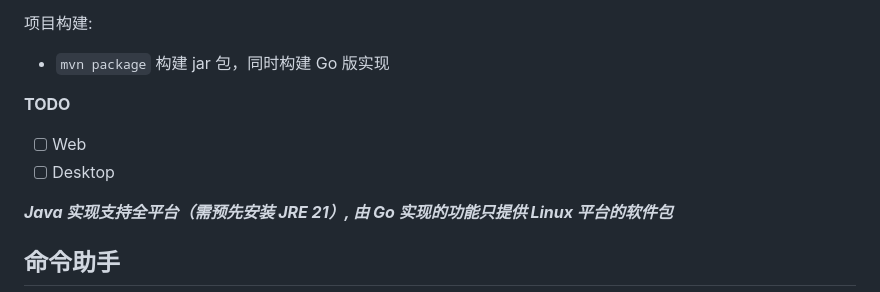
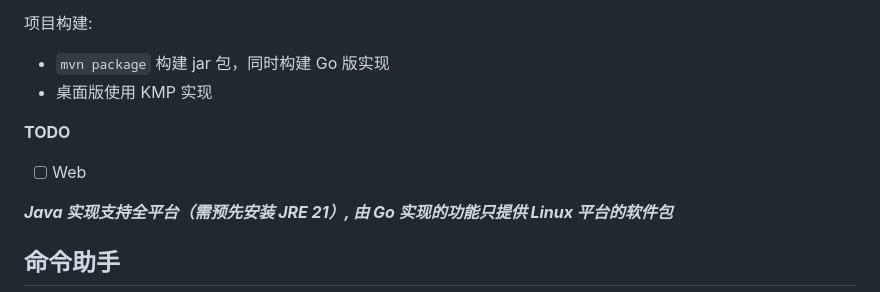
Before and after one commit to cofcool/sourcebox, a Markdown page: README.md, the part around the change. Drawn GitHub-style.

```diff
--- a/README.md
+++ b/README.md
@@ -14,11 +14,11 @@
 项目构建:
 
 * `mvn package` 构建 jar 包，同时构建 Go 版实现
+* 桌面版使用 KMP 实现
 
 **TODO**
 
 * [ ] Web
-* [ ] Desktop
 
 ***Java 实现支持全平台（需预先安装 JRE 21）, 由 Go 实现的功能只提供 Linux 平台的软件包***
 
```
